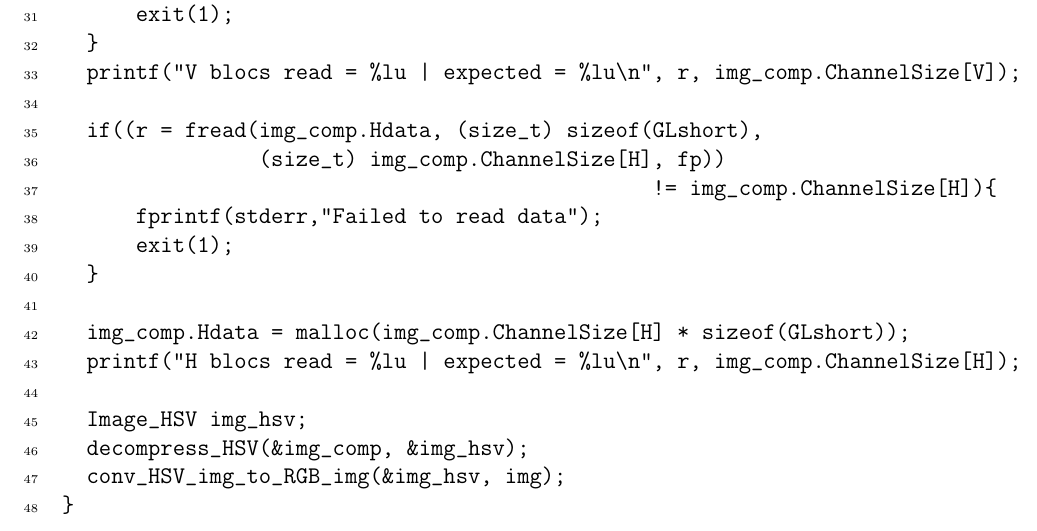
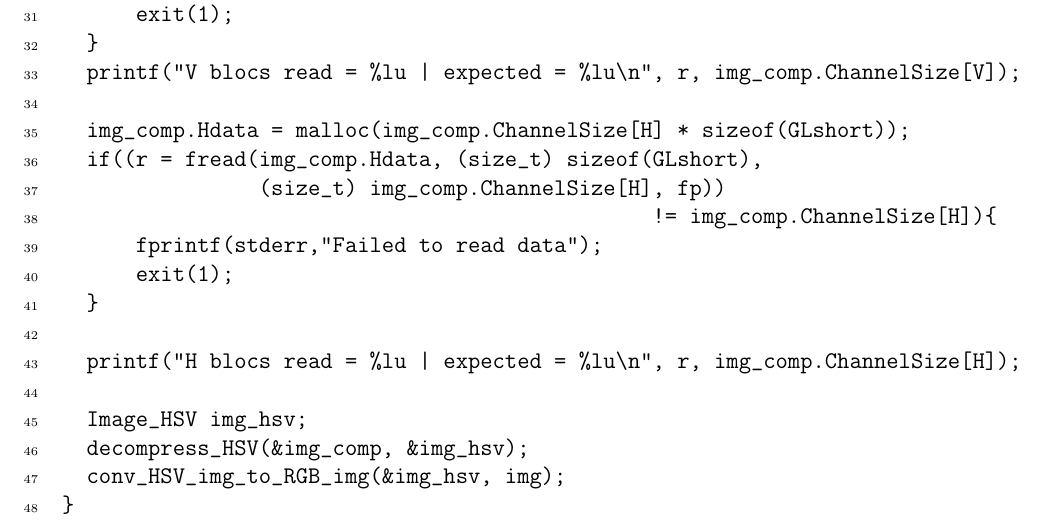
Before and after one commit to bk211/RLE-Image-Compression, a LaTeX document (rapport/article.tex): part of page 18 of 19, cut so that both start at the same text. Compiled offline with pdfLaTeX.

Commit message:
fixe wrong line of malloc

```diff
--- a/rapport/article.tex
+++ b/rapport/article.tex
@@ -506,6 +506,7 @@ int Image_load(char *filename, Image *img){
   }
   printf("V blocs read = %lu | expected = %lu\n", r, img_comp.ChannelSize[V]);
 
+  img_comp.Hdata = malloc(img_comp.ChannelSize[H] * sizeof(GLshort));
   if((r = fread(img_comp.Hdata, (size_t) sizeof(GLshort),
                 (size_t) img_comp.ChannelSize[H], fp))
                                                 != img_comp.ChannelSize[H]){
@@ -513,7 +514,6 @@ int Image_load(char *filename, Image *img){
       exit(1);
   }
 
-  img_comp.Hdata = malloc(img_comp.ChannelSize[H] * sizeof(GLshort));
   printf("H blocs read = %lu | expected = %lu\n", r, img_comp.ChannelSize[H]);
 
   Image_HSV img_hsv;
```
